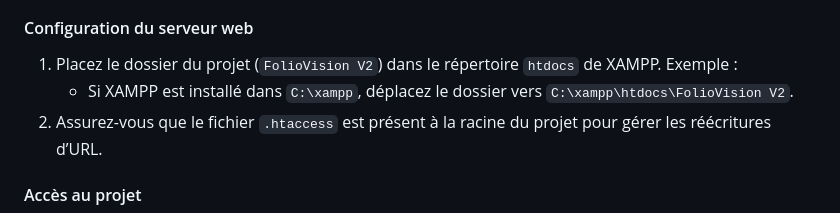
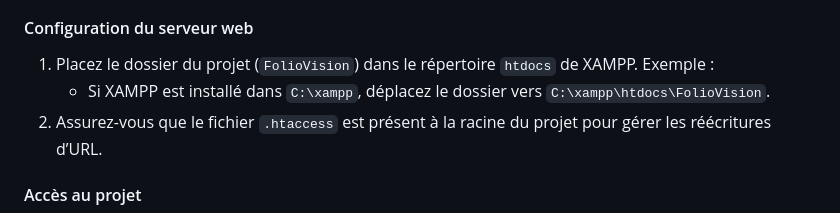
Before and after one commit to Tibxla/FolioVision, a Markdown page: README.md, the part around the change. Drawn GitHub-style.

```diff
--- a/README.md
+++ b/README.md
@@ -55,8 +55,8 @@ Vérifiez également que les services **Apache** et **MySQL** sont actifs dans X
 
 #### Configuration du serveur web
 
-1. Placez le dossier du projet (`FolioVision V2`) dans le répertoire `htdocs` de XAMPP. Exemple :
-   - Si XAMPP est installé dans `C:\xampp`, déplacez le dossier vers `C:\xampp\htdocs\FolioVision V2`.
+1. Placez le dossier du projet (`FolioVision`) dans le répertoire `htdocs` de XAMPP. Exemple :
+   - Si XAMPP est installé dans `C:\xampp`, déplacez le dossier vers `C:\xampp\htdocs\FolioVision`.
 2. Assurez-vous que le fichier `.htaccess` est présent à la racine du projet pour gérer les réécritures d’URL.
 
 #### Accès au projet
```
